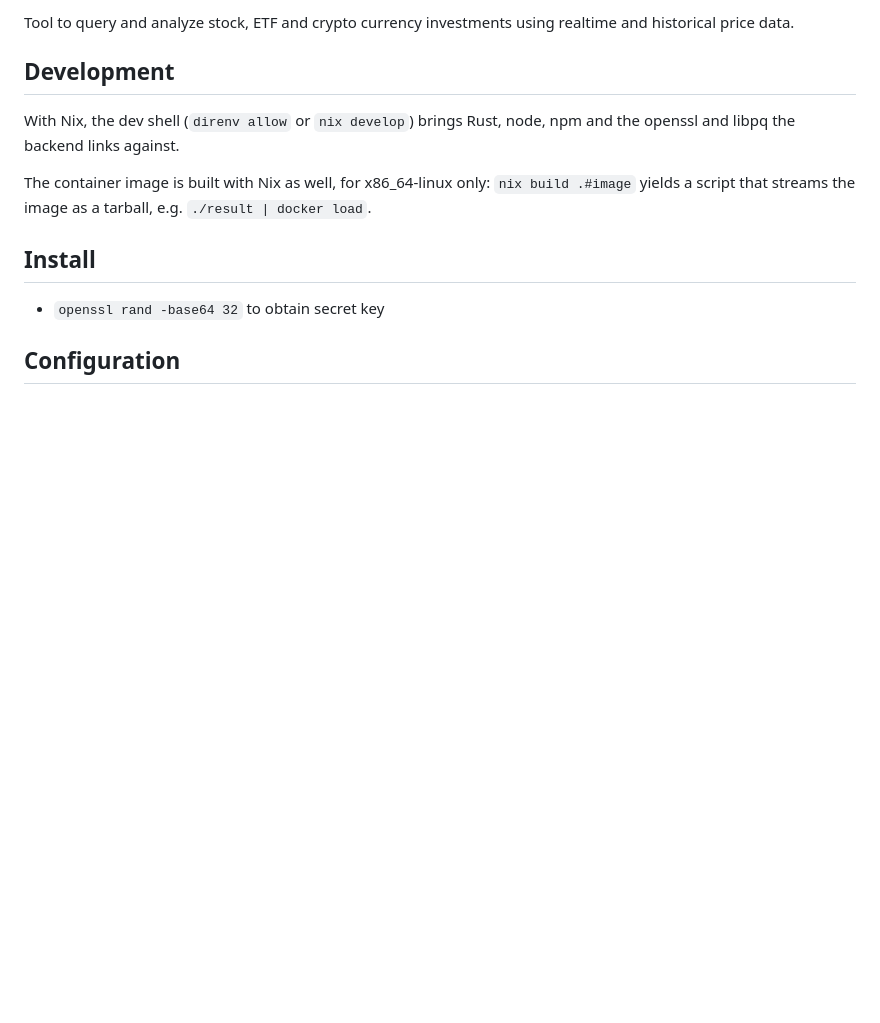
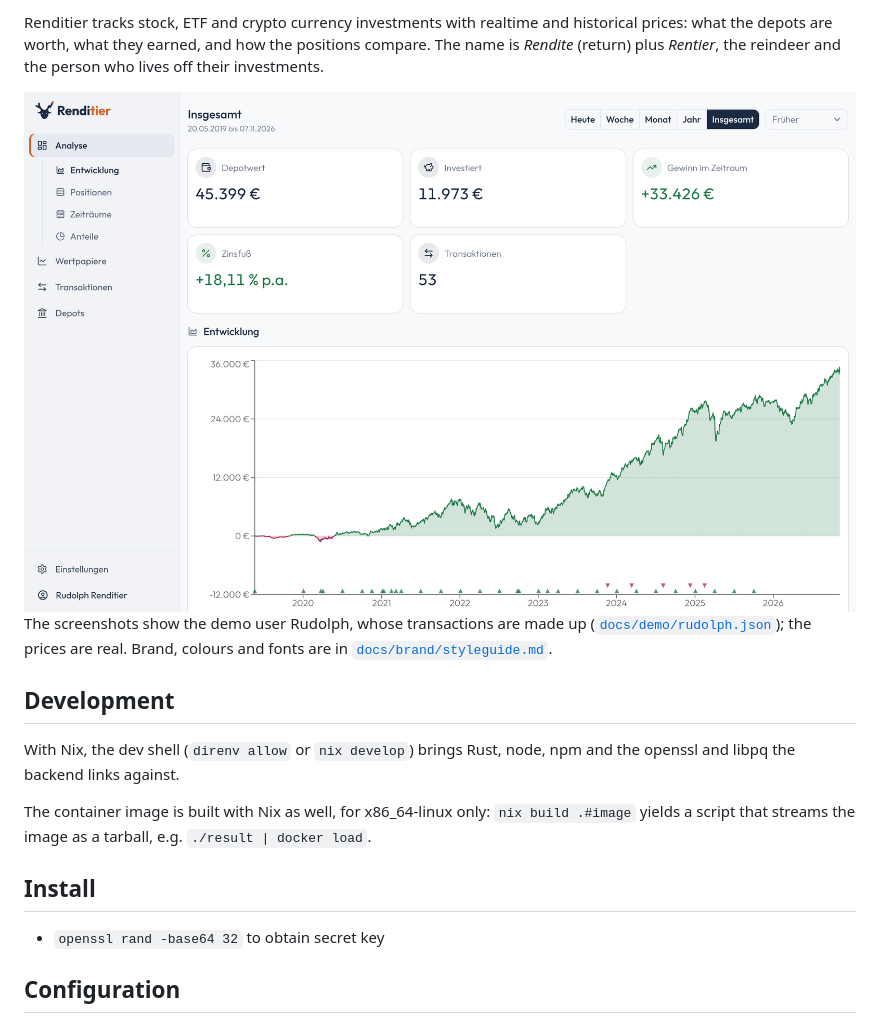
Before and after one commit to thiesgerken/renditier, a Markdown page: README.md, the part around one of its changes. Rendered like a GitHub page; pictures changed too: docs/screenshots/dashboard-light.png (added); blank space fills up the shorter version.

```diff
--- a/README.md
+++ b/README.md
@@ -2,6 +7,16 @@
 
-Tool to query and analyze stock, ETF and crypto currency investments using realtime and historical
-price data.
+Renditier tracks stock, ETF and crypto currency investments with realtime and historical prices:
+what the depots are worth, what they earned, and how the positions compare. The name is *Rendite*
+(return) plus *Rentier*, the reindeer and the person who lives off their investments.
+
+<picture>
+  <source media="(prefers-color-scheme: dark)" srcset="docs/screenshots/dashboard-dark.png">
+  <img alt="The dashboard: depot value, invested amount, gain and its development since 2019" src="docs/screenshots/dashboard-light.png">
+</picture>
+
+The screenshots show the demo user Rudolph, whose transactions are made up
+([`docs/demo/rudolph.json`](docs/demo/rudolph.json)); the prices are real. Brand, colours and
+fonts are in [`docs/brand/styleguide.md`](docs/brand/styleguide.md).
 
 ## Development
 
```
Also changed, not shown: other parts of README.md (+6 -1 lines), docs/screenshots/README.md (added, +15 -0 lines), docs/screenshots/dashboard-dark.png (added).
